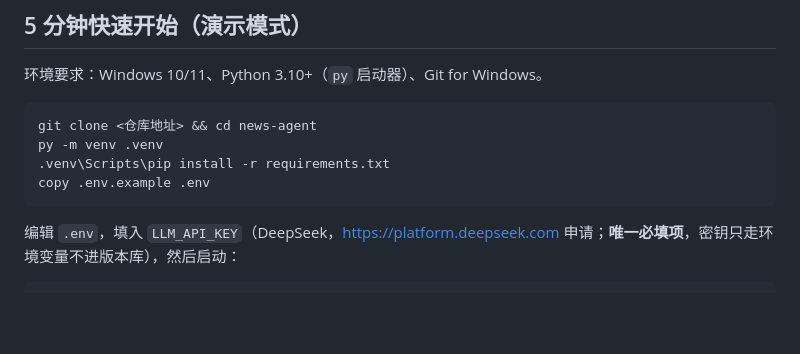
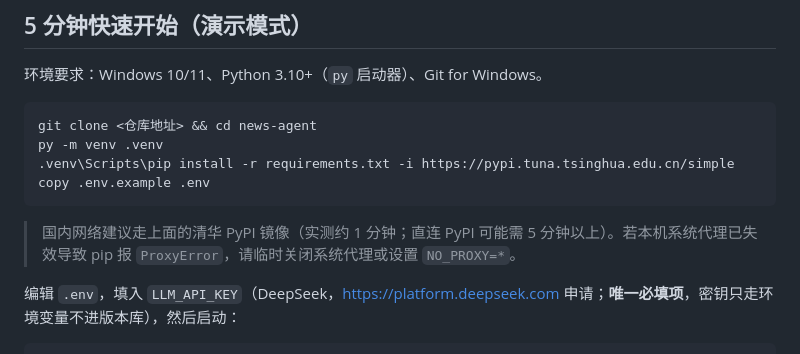
Before and after one commit to HuangShiYu-a/news-agent, a Markdown page: README.md, the part around the change. Rendered like a GitHub page; blank space fills up the shorter version.

Commit message:
README：依赖安装补充清华镜像与失效代理提示
全新 clone 实测：直连 PyPI 337s（国内网络），清华镜像 49s；
本机系统代理失效时 pip 报 ProxyError，需 NO_PROXY=* 或关闭系统代理

Co-Authored-By: Claude Fable 5 <noreply@anthropic.com>

````diff
--- a/README.md
+++ b/README.md
@@ -21,9 +21,11 @@
 ```bat
 git clone <仓库地址> && cd news-agent
 py -m venv .venv
-.venv\Scripts\pip install -r requirements.txt
+.venv\Scripts\pip install -r requirements.txt -i https://pypi.tuna.tsinghua.edu.cn/simple
 copy .env.example .env
 ```
+
+> 国内网络建议走上面的清华 PyPI 镜像（实测约 1 分钟；直连 PyPI 可能需 5 分钟以上）。若本机系统代理已失效导致 pip 报 `ProxyError`，请临时关闭系统代理或设置 `NO_PROXY=*`。
 
 编辑 `.env`，填入 `LLM_API_KEY`（DeepSeek，https://platform.deepseek.com 申请；**唯一必填项**，密钥只走环境变量不进版本库），然后启动：
 
````
